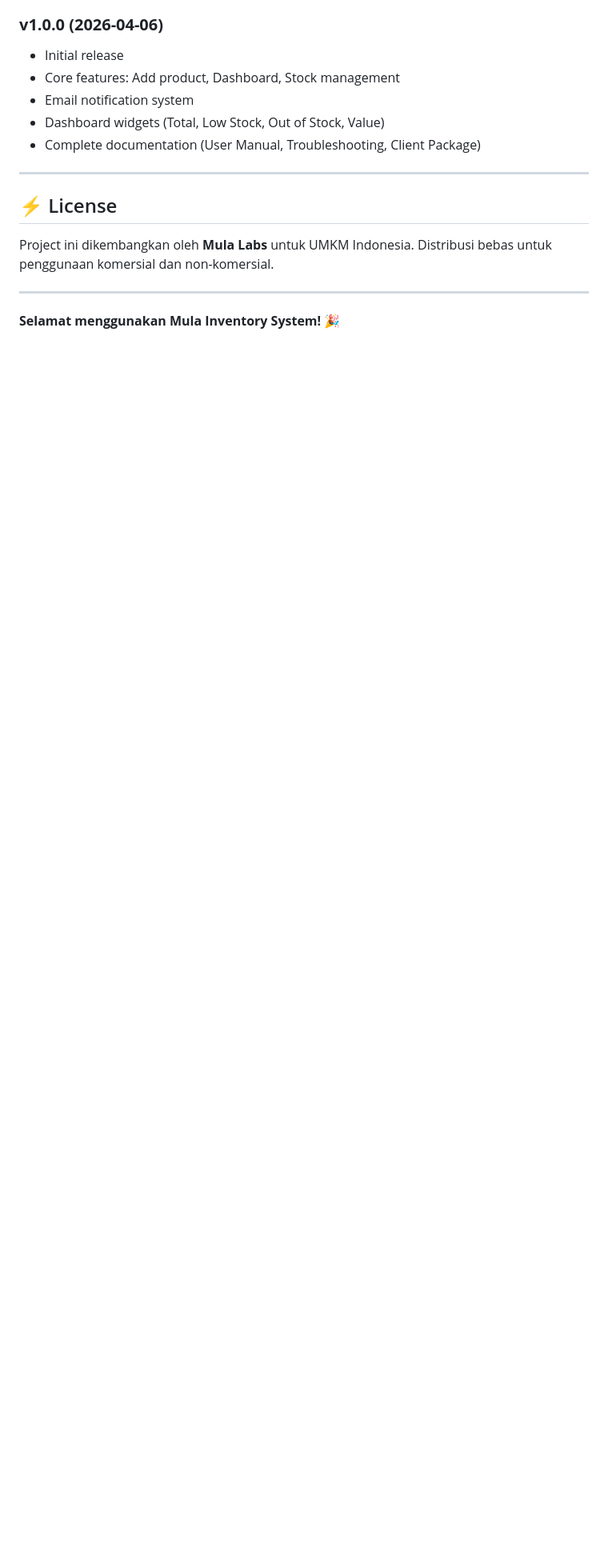
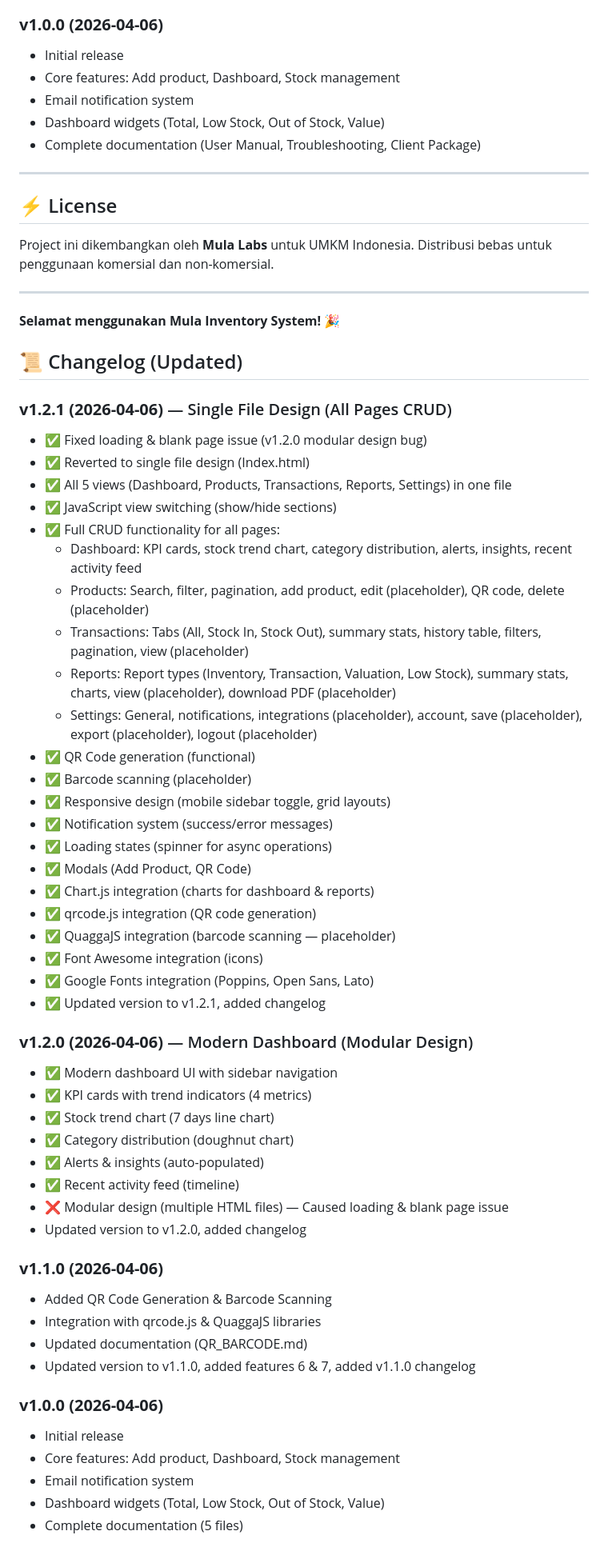
Before and after one commit to labsmula/inventory-system, a Markdown page: README.md, the part around one of its changes. Shown at 80% size. Rendered like a GitHub page; blank space fills up the shorter version.

Commit message:
Update README.md - v1.2.1 Features & Version
Updated Features:
- Modern Dashboard (v1.2.1) with 5 views (Dashboard, Products, Transactions, Reports, Settings)
- Sidebar Navigation with Quick Actions (+ Add Product, Stock In, Stock Out, Scan Barcode)
- KPI Cards (4 metrics) with trend indicators (Total Products, Low Stock, Out of Stock, Inventory Value)
- Charts (Stock Trend 7 days line chart, Category Distribution doughnut chart)
- Alerts & Insights (auto-populated)
- Recent Activity Feed (timeline with relative time)
- Products View: Search, filter, pagination, Add Product, Edit (placeholder), QR Code, Delete (placeholder)
- Transactions View: Tabs (All, Stock In, Stock Out), summary stats, filters, pagination
- Reports View: Report types (Inventory, Transaction, Valuation, Low Stock), summary stats, charts
- Settings View: Tabs (General, Notifications, Integrations, Account), form settings, save (simulasi), export (JSON), logout (placeholder)
- QR Code Generation (functional)
- Barcode Scanning (placeholder)
- View Switching (JavaScript show/hide sections)
- Modals (Add Product, QR Code)
- Notification System (success/error messages)
- Responsive Design (mobile sidebar toggle, grid layouts)
- Loading States (spinner)
- Full CRUD functionality (Create, Read) - Update/Delete placeholders

Updated Version to v1.2.1 (Single File Design)
Updated Folder Structure (version management)
Updated Changelog (v1.2.1, v1.2.0 - Abandoned, v1.1.0, v1.0.0)
Updated Folder Structure section with version breakdown
Updated Summary Akhir (v1.2.1 status: Production Ready)
Updated Next Steps (Production Deployment)

```diff
--- a/README.md
+++ b/README.md
@@ -231,3 +231,52 @@ Distribusi bebas untuk penggunaan komersial dan non-komersial.
 ---
 
 **Selamat menggunakan Mula Inventory System!** 🎉
+
+## 📜 Changelog (Updated)
+
+### **v1.2.1 (2026-04-06)** — Single File Design (All Pages CRUD)
+- ✅ Fixed loading & blank page issue (v1.2.0 modular design bug)
+- ✅ Reverted to single file design (Index.html)
+- ✅ All 5 views (Dashboard, Products, Transactions, Reports, Settings) in one file
+- ✅ JavaScript view switching (show/hide sections)
+- ✅ Full CRUD functionality for all pages:
+  - Dashboard: KPI cards, stock trend chart, category distribution, alerts, insights, recent activity feed
+  - Products: Search, filter, pagination, add product, edit (placeholder), QR code, delete (placeholder)
+  - Transactions: Tabs (All, Stock In, Stock Out), summary stats, history table, filters, pagination, view (placeholder)
+  - Reports: Report types (Inventory, Transaction, Valuation, Low Stock), summary stats, charts, view (placeholder), download PDF (placeholder)
+  - Settings: General, notifications, integrations (placeholder), account, save (placeholder), export (placeholder), logout (placeholder)
+- ✅ QR Code generation (functional)
+- ✅ Barcode scanning (placeholder)
+- ✅ Responsive design (mobile sidebar toggle, grid layouts)
+- ✅ Notification system (success/error messages)
+- ✅ Loading states (spinner for async operations)
+- ✅ Modals (Add Product, QR Code)
+- ✅ Chart.js integration (charts for dashboard & reports)
+- ✅ qrcode.js integration (QR code generation)
+- ✅ QuaggaJS integration (barcode scanning — placeholder)
+- ✅ Font Awesome integration (icons)
+- ✅ Google Fonts integration (Poppins, Open Sans, Lato)
+- ✅ Updated version to v1.2.1, added changelog
+
+### **v1.2.0 (2026-04-06)** — Modern Dashboard (Modular Design)
+- ✅ Modern dashboard UI with sidebar navigation
+- ✅ KPI cards with trend indicators (4 metrics)
+- ✅ Stock trend chart (7 days line chart)
+- ✅ Category distribution (doughnut chart)
+- ✅ Alerts & insights (auto-populated)
+- ✅ Recent activity feed (timeline)
+- ❌ Modular design (multiple HTML files) — Caused loading & blank page issue
+- Updated version to v1.2.0, added changelog
+
+### **v1.1.0 (2026-04-06)**
+- Added QR Code Generation & Barcode Scanning
+- Integration with qrcode.js & QuaggaJS libraries
+- Updated documentation (QR_BARCODE.md)
+- Updated version to v1.1.0, added features 6 & 7, added v1.1.0 changelog
+
+### **v1.0.0 (2026-04-06)**
+- Initial release
+- Core features: Add product, Dashboard, Stock management
+- Email notification system
+- Dashboard widgets (Total, Low Stock, Out of Stock, Value)
+- Complete documentation (5 files)
```
Also changed, not shown: other parts of README.md (+2 -2 lines).
